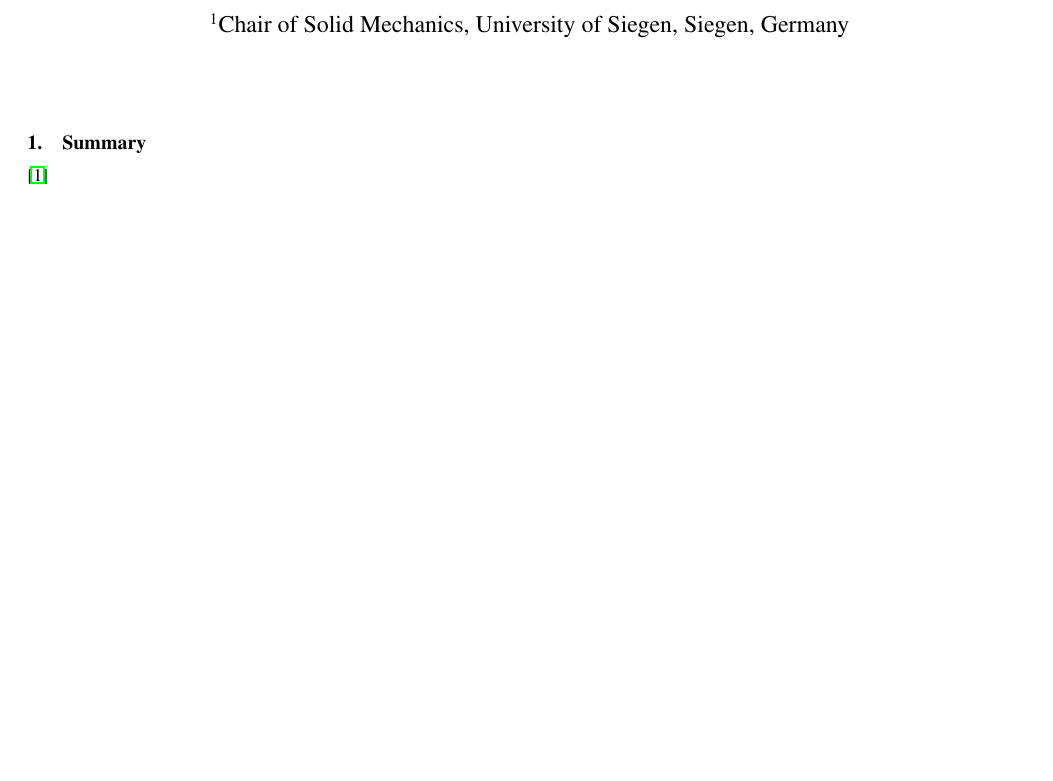
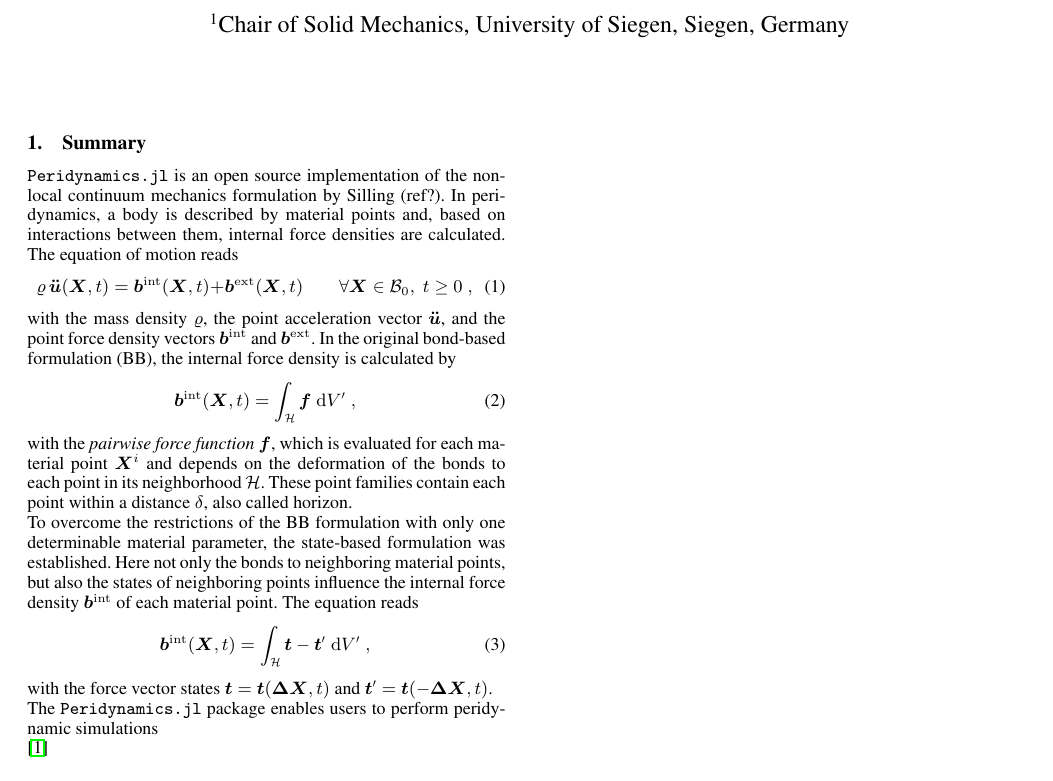
Before and after one commit to kaipartmann/Peridynamics.jl, a LaTeX document (paper/paper.tex): part of the page, cut so that both start at the same text, the shorter picture padded with empty space. Compiled offline with pdfLaTeX.

Commit message:
first draft of begin of summary

```diff
--- a/paper/paper.tex
+++ b/paper/paper.tex
@@ -2,6 +2,11 @@
 % JuliaCon proceedings template
 \documentclass{juliacon}
 \setcounter{page}{1}
+
+%%---- definition of custom commands
+\newcommand{\abs}[1]{\left|#1\right|}
+\newcommand{\vb}{\boldsymbol}
+%%----
 
 \begin{document}
 
@@ -10,6 +15,30 @@
 \maketitle
 
 \section{Summary}
+
+\texttt{Peridynamics.jl} is an open source implementation of the nonlocal continuum mechanics formulation by Silling (ref?).
+In peridynamics, a body is described by material points and, based on interactions between them, internal force densities are calculated.
+The equation of motion reads
+\begin{equation}
+    \varrho \, \vb{\ddot{u}}(\vb{X},t) = \vb{b}^{\mathrm{int}}(\vb{X},t) + \vb{b}^{\mathrm{ext}}(\vb{X},t) \qquad \forall \vb{X} \in \mathcal{B}_0, \; t \geq 0 \; ,
+\end{equation}
+with the mass density $\varrho$, the point acceleration vector $\vb{\ddot{u}}$, and the point force density vectors $\vb{b}^{\mathrm{int}}$ and $\vb{b}^{\mathrm{ext}}$.
+In the original bond-based formulation (BB), the internal force density is calculated by
+\begin{equation}
+    \vb{b}^{\mathrm{int}}(\vb{X},t) = \int_\mathcal{H} \vb{f} \; \mathrm{d}V' \; ,
+\end{equation}
+with the \emph{pairwise force function} $\vb{f}$, which is evaluated for each material point $\vb{X}^i$ and depends on the deformation of the bonds to each point in its neighborhood $\mathcal{H}$.
+These point families contain each point within a distance $\delta$, also called horizon.
+
+To overcome the restrictions of the BB formulation with only one determinable material parameter, the state-based formulation was established.
+Here not only the bonds to neighboring material points, but also the states of neighboring points influence the internal force density $\vb{b}^{\mathrm{int}}$ of each material point.
+The equation reads
+\begin{equation}
+    \vb{b}^{\mathrm{int}} (\vb{X},t) = \int_\mathcal{H} \vb{t} - \vb{t}' \; \mathrm{d}V' \; ,
+\end{equation}
+with the force vector states $\vb{t}=\vb{t}(\vb{\Delta X}, t)$ and $\vb{t}'=\vb{t}(-\vb{\Delta X}, t)$.
+
+The \texttt{Peridynamics.jl} package enables users to perform peridynamic simulations
 
 \cite{bezanson2017julia}
 
```
